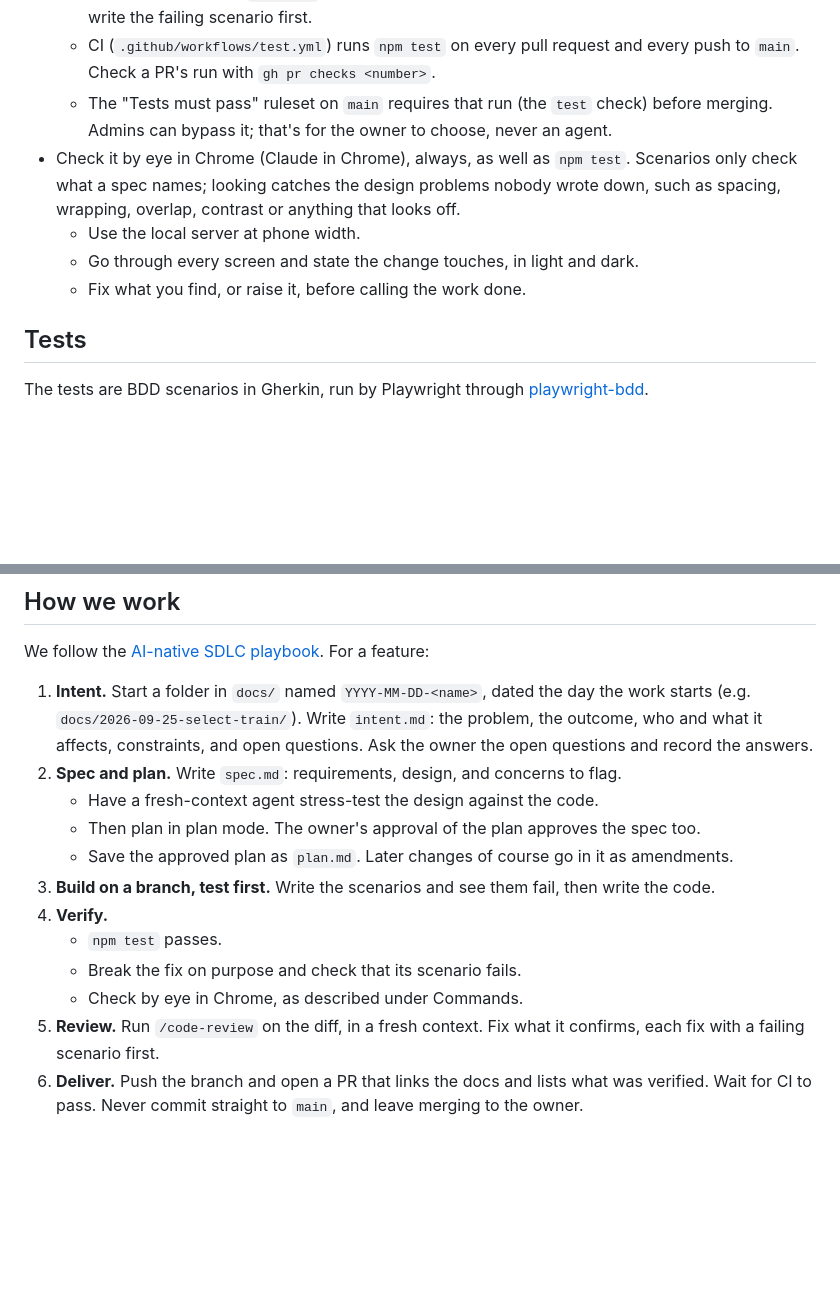
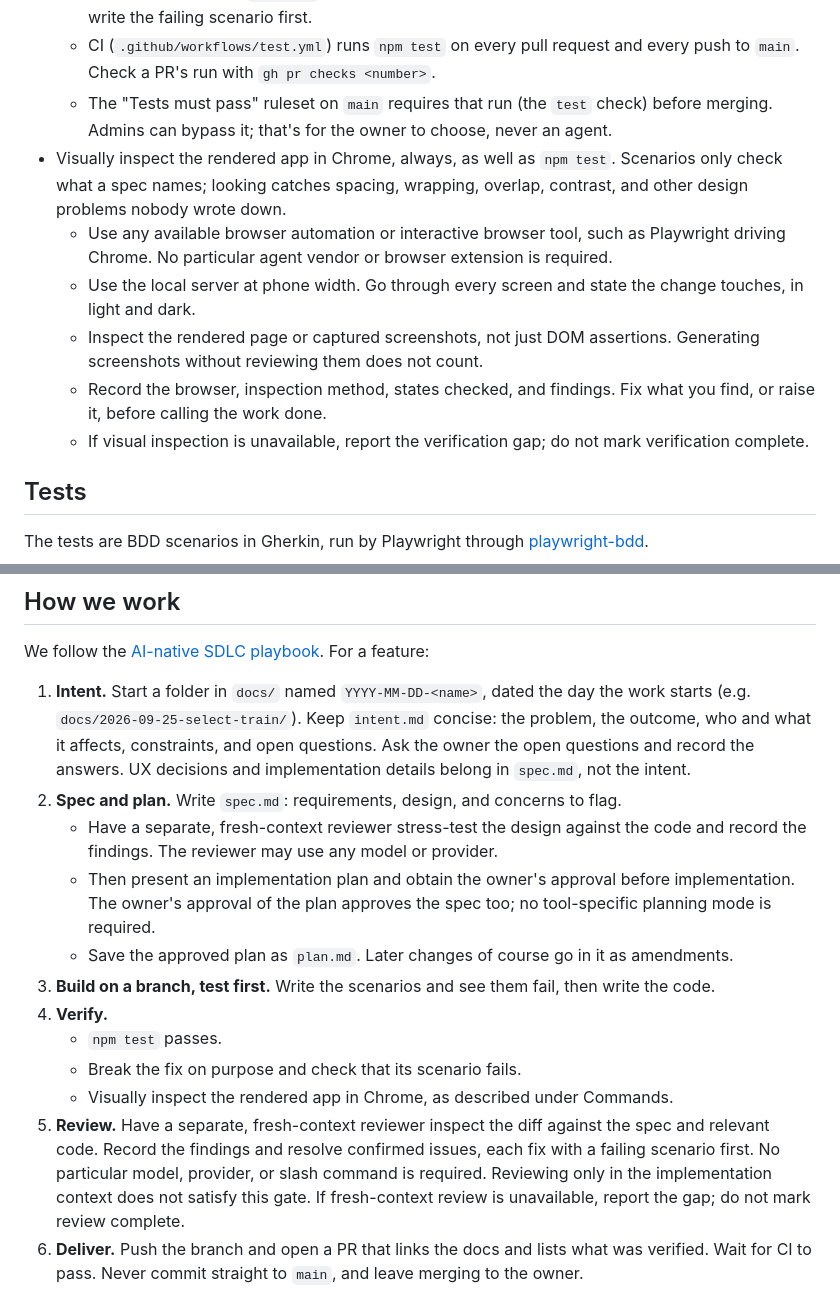
Before and after one commit to fx-selfware/caltrain-commute, a Markdown page: AGENTS.md, 2 parts joined by grey strips. GitHub-like rendering; blank space fills up the shorter version.

Commit message:
migrate ClAUDE.md to AGENTS.md

```diff
--- a/CLAUDE.md
+++ b/AGENTS.md
@@ -11,10 +11,12 @@ A one-page PWA. `index.html` holds all of the app's CSS and JavaScript: no build
   - Work isn't done until `npm test` passes. Don't skip or delete a failing scenario. For a bug fix, write the failing scenario first.
   - CI (`.github/workflows/test.yml`) runs `npm test` on every pull request and every push to `main`. Check a PR's run with `gh pr checks <number>`.
   - The "Tests must pass" ruleset on `main` requires that run (the `test` check) before merging. Admins can bypass it; that's for the owner to choose, never an agent.
-- Check it by eye in Chrome (Claude in Chrome), always, as well as `npm test`. Scenarios only check what a spec names; looking catches the design problems nobody wrote down, such as spacing, wrapping, overlap, contrast or anything that looks off.
-  - Use the local server at phone width.
-  - Go through every screen and state the change touches, in light and dark.
-  - Fix what you find, or raise it, before calling the work done.
+- Visually inspect the rendered app in Chrome, always, as well as `npm test`. Scenarios only check what a spec names; looking catches spacing, wrapping, overlap, contrast, and other design problems nobody wrote down.
+  - Use any available browser automation or interactive browser tool, such as Playwright driving Chrome. No particular agent vendor or browser extension is required.
+  - Use the local server at phone width. Go through every screen and state the change touches, in light and dark.
+  - Inspect the rendered page or captured screenshots, not just DOM assertions. Generating screenshots without reviewing them does not count.
+  - Record the browser, inspection method, states checked, and findings. Fix what you find, or raise it, before calling the work done.
+  - If visual inspection is unavailable, report the verification gap; do not mark verification complete.
 
 ## Tests
 
@@ -33,17 +35,17 @@ The tests are BDD scenarios in Gherkin, run by Playwright through [playwright-bd
 
 We follow the [AI-native SDLC playbook](https://claude.com/blog/the-ai-native-sdlc-playbook). For a feature:
 
-1. **Intent.** Start a folder in `docs/` named `YYYY-MM-DD-<name>`, dated the day the work starts (e.g. `docs/2026-09-25-select-train/`). Write `intent.md`: the problem, the outcome, who and what it affects, constraints, and open questions. Ask the owner the open questions and record the answers.
+1. **Intent.** Start a folder in `docs/` named `YYYY-MM-DD-<name>`, dated the day the work starts (e.g. `docs/2026-09-25-select-train/`). Keep `intent.md` concise: the problem, the outcome, who and what it affects, constraints, and open questions. Ask the owner the open questions and record the answers. UX decisions and implementation details belong in `spec.md`, not the intent.
 2. **Spec and plan.** Write `spec.md`: requirements, design, and concerns to flag.
-   - Have a fresh-context agent stress-test the design against the code.
-   - Then plan in plan mode. The owner's approval of the plan approves the spec too.
+   - Have a separate, fresh-context reviewer stress-test the design against the code and record the findings. The reviewer may use any model or provider.
+   - Then present an implementation plan and obtain the owner's approval before implementation. The owner's approval of the plan approves the spec too; no tool-specific planning mode is required.
    - Save the approved plan as `plan.md`. Later changes of course go in it as amendments.
 3. **Build on a branch, test first.** Write the scenarios and see them fail, then write the code.
 4. **Verify.**
    - `npm test` passes.
    - Break the fix on purpose and check that its scenario fails.
-   - Check by eye in Chrome, as described under Commands.
-5. **Review.** Run `/code-review` on the diff, in a fresh context. Fix what it confirms, each fix with a failing scenario first.
+   - Visually inspect the rendered app in Chrome, as described under Commands.
+5. **Review.** Have a separate, fresh-context reviewer inspect the diff against the spec and relevant code. Record the findings and resolve confirmed issues, each fix with a failing scenario first. No particular model, provider, or slash command is required. Reviewing only in the implementation context does not satisfy this gate. If fresh-context review is unavailable, report the gap; do not mark review complete.
 6. **Deliver.** Push the branch and open a PR that links the docs and lists what was verified. Wait for CI to pass. Never commit straight to `main`, and leave merging to the owner.
 7. **After the merge.** Update local `main` and delete the branch. Confirm the Tests run on `main` passed and that the live site (GitHub Pages) serves the change.
 
```
